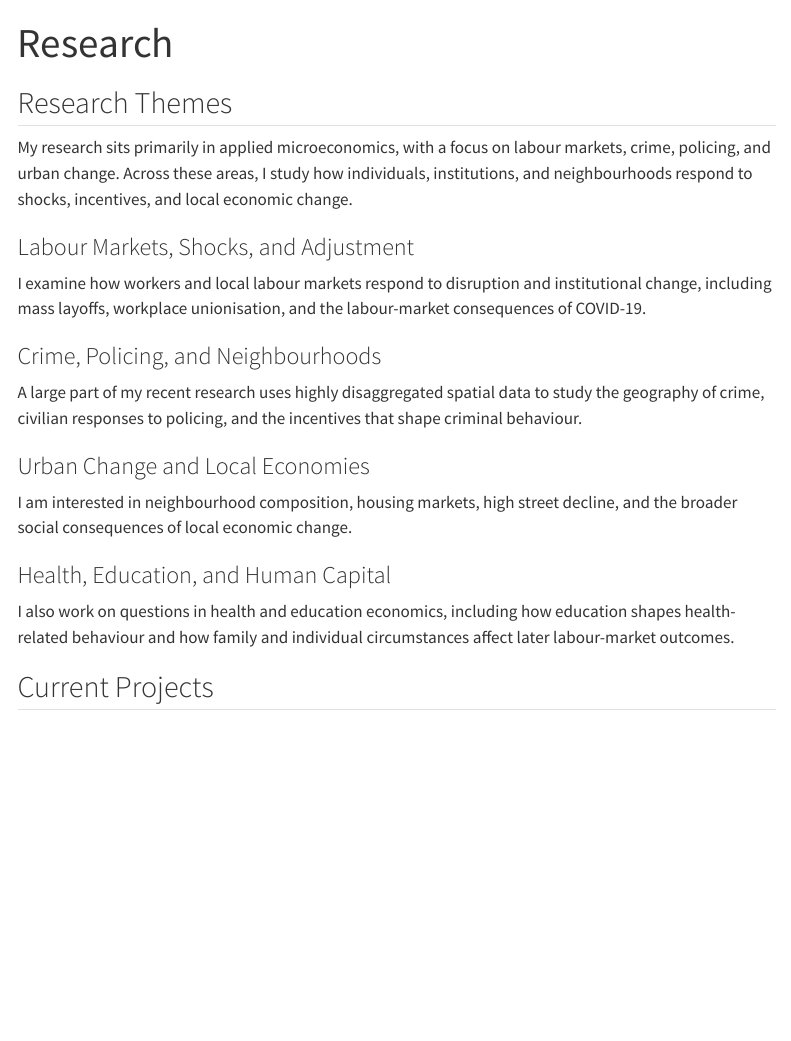
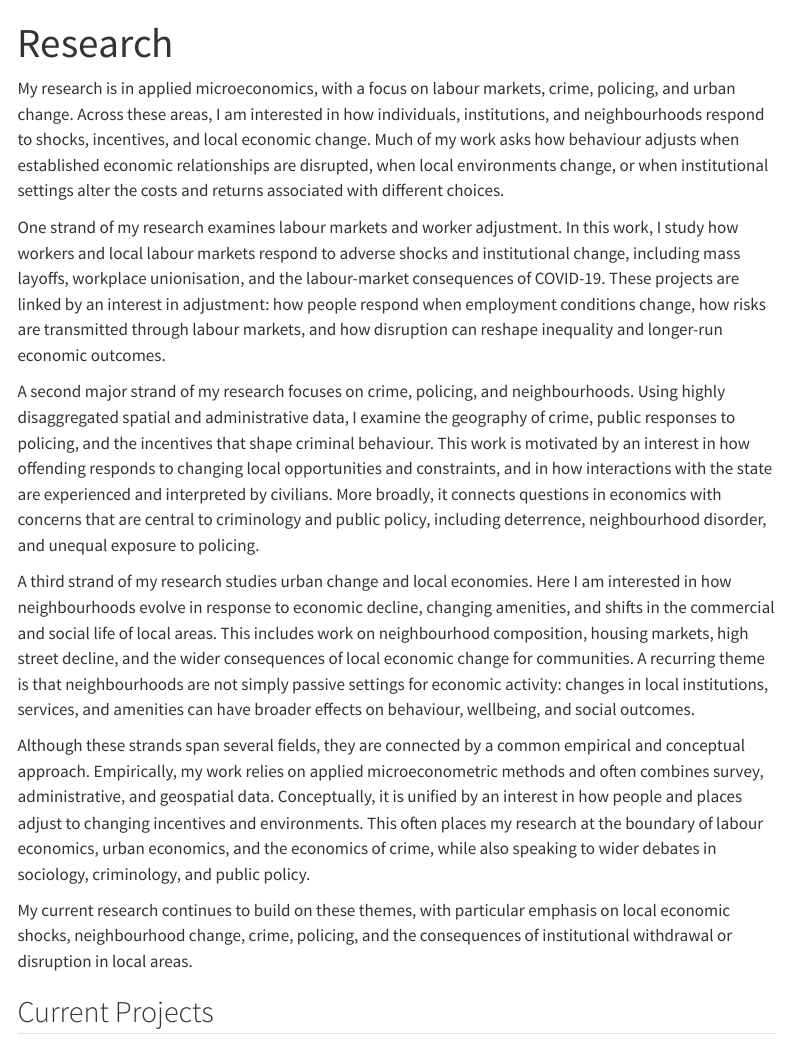
Before and after one commit to nilsbraakmann/nils-site, a Quarto document (research.qmd): the page in a window 1100 px wide, from its top. Rendered offline with R 4.5, knitr and Pandoc in place of Quarto, with nearby package versions; menus at the side of the page are left out.

Commit message:
Rewrite research page intro

```diff
--- a/research.qmd
+++ b/research.qmd
@@ -2,25 +2,17 @@
 title: "Research"
 ---
 
-## Research Themes
+My research is in applied microeconomics, with a focus on labour markets, crime, policing, and urban change. Across these areas, I am interested in how individuals, institutions, and neighbourhoods respond to shocks, incentives, and local economic change. Much of my work asks how behaviour adjusts when established economic relationships are disrupted, when local environments change, or when institutional settings alter the costs and returns associated with different choices.
 
-My research sits primarily in applied microeconomics, with a focus on labour markets, crime, policing, and urban change. Across these areas, I study how individuals, institutions, and neighbourhoods respond to shocks, incentives, and local economic change.
+One strand of my research examines labour markets and worker adjustment. In this work, I study how workers and local labour markets respond to adverse shocks and institutional change, including mass layoffs, workplace unionisation, and the labour-market consequences of COVID-19. These projects are linked by an interest in adjustment: how people respond when employment conditions change, how risks are transmitted through labour markets, and how disruption can reshape inequality and longer-run economic outcomes.
 
-### Labour Markets, Shocks, and Adjustment
+A second major strand of my research focuses on crime, policing, and neighbourhoods. Using highly disaggregated spatial and administrative data, I examine the geography of crime, public responses to policing, and the incentives that shape criminal behaviour. This work is motivated by an interest in how offending responds to changing local opportunities and constraints, and in how interactions with the state are experienced and interpreted by civilians. More broadly, it connects questions in economics with concerns that are central to criminology and public policy, including deterrence, neighbourhood disorder, and unequal exposure to policing.
 
-I examine how workers and local labour markets respond to disruption and institutional change, including mass layoffs, workplace unionisation, and the labour-market consequences of COVID-19.
+A third strand of my research studies urban change and local economies. Here I am interested in how neighbourhoods evolve in response to economic decline, changing amenities, and shifts in the commercial and social life of local areas. This includes work on neighbourhood composition, housing markets, high street decline, and the wider consequences of local economic change for communities. A recurring theme is that neighbourhoods are not simply passive settings for economic activity: changes in local institutions, services, and amenities can have broader effects on behaviour, wellbeing, and social outcomes.
 
-### Crime, Policing, and Neighbourhoods
+Although these strands span several fields, they are connected by a common empirical and conceptual approach. Empirically, my work relies on applied microeconometric methods and often combines survey, administrative, and geospatial data. Conceptually, it is unified by an interest in how people and places adjust to changing incentives and environments. This often places my research at the boundary of labour economics, urban economics, and the economics of crime, while also speaking to wider debates in sociology, criminology, and public policy.
 
-A large part of my recent research uses highly disaggregated spatial data to study the geography of crime, civilian responses to policing, and the incentives that shape criminal behaviour.
-
-### Urban Change and Local Economies
-
-I am interested in neighbourhood composition, housing markets, high street decline, and the broader social consequences of local economic change.
-
-### Health, Education, and Human Capital
-
-I also work on questions in health and education economics, including how education shapes health-related behaviour and how family and individual circumstances affect later labour-market outcomes.
+My current research continues to build on these themes, with particular emphasis on local economic shocks, neighbourhood change, crime, policing, and the consequences of institutional withdrawal or disruption in local areas.
 
 ## Current Projects
 
```
Also changed, not shown: docs/search.json, 2 other files.
